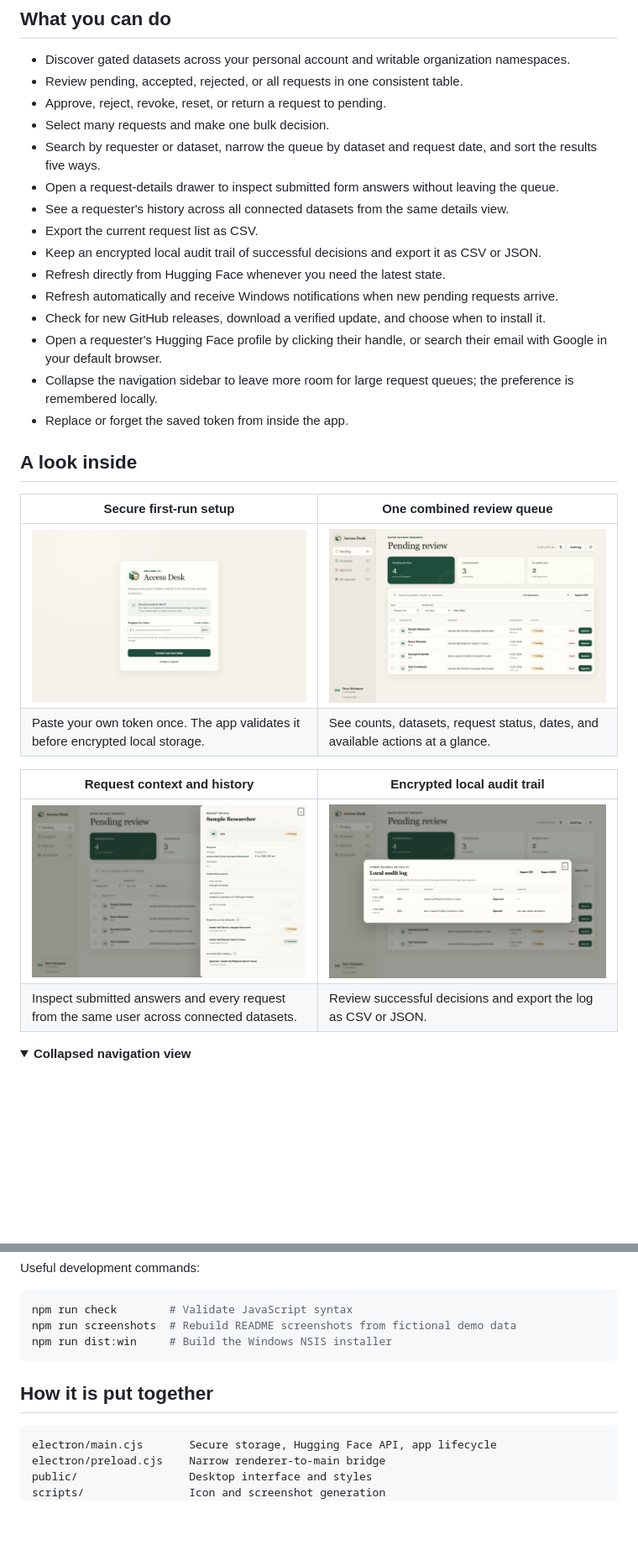
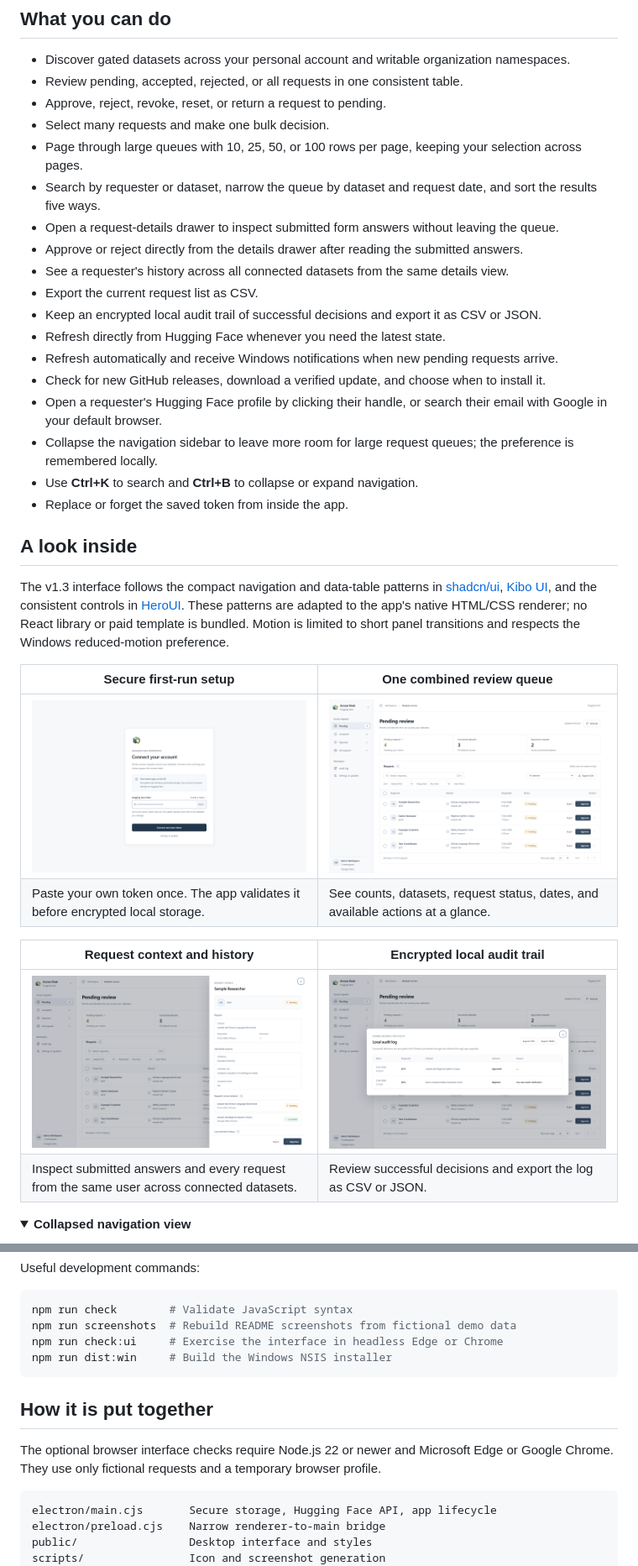
Before and after one commit to samanjoy2/hf-manual, a Markdown page: README.md, 2 parts joined by grey strips. Shown: that part at 84% size. GitHub-like rendering; pictures changed too: docs/screenshots/audit-log.png, docs/screenshots/dashboard.png, docs/screenshots/request-details.png; folded sections open; blank space fills up the shorter version.

````diff
--- a/README.md
+++ b/README.md
@@ -38,8 +38,10 @@ HF Access Desk brings pending, accepted, and rejected requests from all the gate
 - Review pending, accepted, rejected, or all requests in one consistent table.
 - Approve, reject, revoke, reset, or return a request to pending.
 - Select many requests and make one bulk decision.
+- Page through large queues with 10, 25, 50, or 100 rows per page, keeping your selection across pages.
 - Search by requester or dataset, narrow the queue by dataset and request date, and sort the results five ways.
 - Open a request-details drawer to inspect submitted form answers without leaving the queue.
+- Approve or reject directly from the details drawer after reading the submitted answers.
 - See a requester's history across all connected datasets from the same details view.
 - Export the current request list as CSV.
 - Keep an encrypted local audit trail of successful decisions and export it as CSV or JSON.
@@ -48,9 +50,12 @@ HF Access Desk brings pending, accepted, and rejected requests from all the gate
 - Check for new GitHub releases, download a verified update, and choose when to install it.
 - Open a requester's Hugging Face profile by clicking their handle, or search their email with Google in your default browser.
 - Collapse the navigation sidebar to leave more room for large request queues; the preference is remembered locally.
+- Use **Ctrl+K** to search and **Ctrl+B** to collapse or expand navigation.
 - Replace or forget the saved token from inside the app.
 
 ## A look inside
+
+The v1.3 interface follows the compact navigation and data-table patterns in [shadcn/ui](https://ui.shadcn.com/docs/components/sidebar), [Kibo UI](https://www.kibo-ui.com/components/table), and the consistent controls in [HeroUI](https://www.heroui.com/). These patterns are adapted to the app's native HTML/CSS renderer; no React library or paid template is bundled. Motion is limited to short panel transitions and respects the Windows reduced-motion preference.
 
 | Secure first-run setup | One combined review queue |
 | --- | --- |
@@ -139,10 +144,13 @@ Useful development commands:
 ```powershell
 npm run check        # Validate JavaScript syntax
 npm run screenshots  # Rebuild README screenshots from fictional demo data
+npm run check:ui     # Exercise the interface in headless Edge or Chrome
 npm run dist:win     # Build the Windows NSIS installer
 ```
 
 ## How it is put together
+
+The optional browser interface checks require Node.js 22 or newer and Microsoft Edge or Google Chrome. They use only fictional requests and a temporary browser profile.
 
 ```text
 electron/main.cjs       Secure storage, Hugging Face API, app lifecycle
````
Also changed, not shown: other parts of README.md (+3 -3 lines), CHANGELOG.md (+11 -0 lines), docs/screenshots/settings-updates.png, docs/screenshots/sidebar-collapsed.png, 9 other files.
